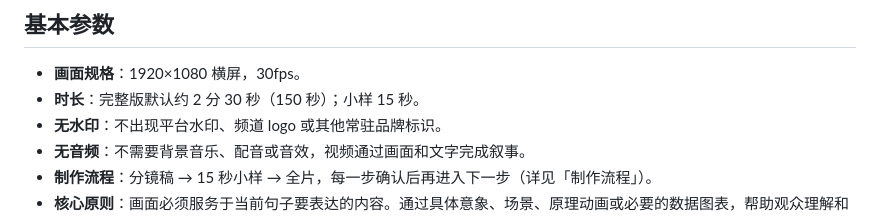
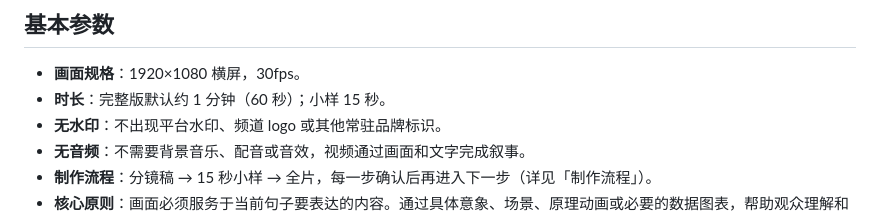
Before and after one commit to fanofacane/Popular-science-video, a Markdown page: STYLE_GUIDE.md, the part around the change. Rendered like a GitHub page.

Commit message:
Style guide: default full length 1 minute
Co-Authored-By: Claude Opus 5.5 <noreply@anthropic.com>
Claude-Session: https://claude.ai/code/session_01PQz5Sej7xKYQNdQZE11SmF

```diff
--- a/STYLE_GUIDE.md
+++ b/STYLE_GUIDE.md
@@ -3,7 +3,7 @@
 ## 基本参数
 
 - **画面规格**：1920×1080 横屏，30fps。
-- **时长**：完整版默认约 2 分 30 秒（150 秒）；小样 15 秒。
+- **时长**：完整版默认约 1 分钟（60 秒）；小样 15 秒。
 - **无水印**：不出现平台水印、频道 logo 或其他常驻品牌标识。
 - **无音频**：不需要背景音乐、配音或音效，视频通过画面和文字完成叙事。
 - **制作流程**：分镜稿 → 15 秒小样 → 全片，每一步确认后再进入下一步（详见「制作流程」）。
```
